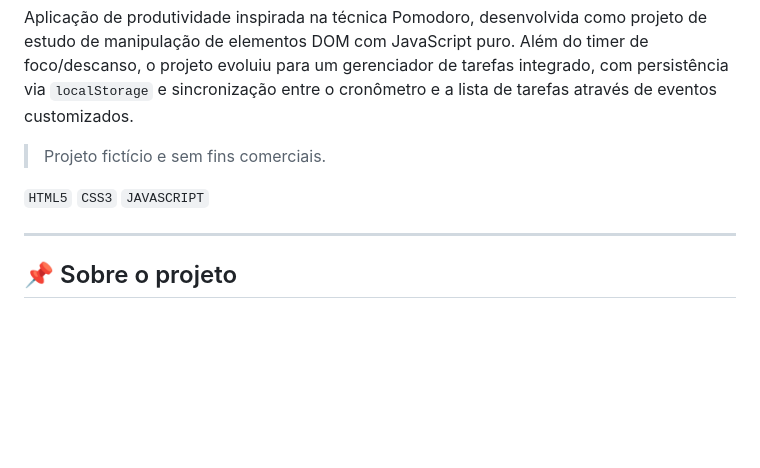
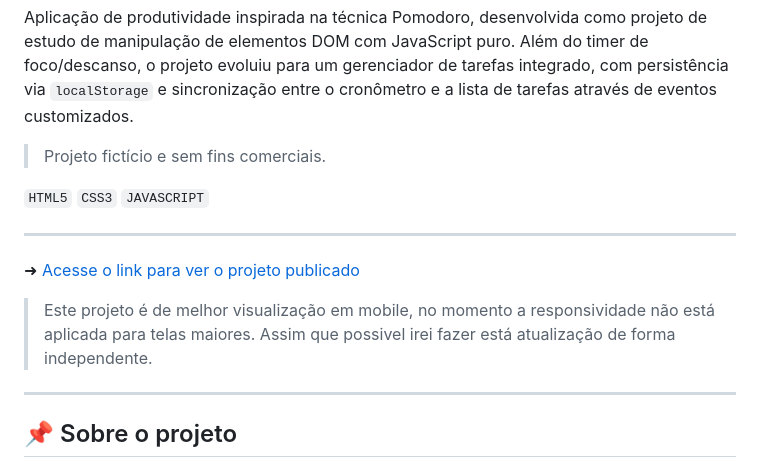
Before and after one commit to Isla-ctrl/Fokus, a Markdown page: README.md, the part around the change. Rendered like a GitHub page; blank space fills up the shorter version.

```diff
--- a/README.md
+++ b/README.md
@@ -5,6 +5,11 @@ Aplicação de produtividade inspirada na técnica Pomodoro, desenvolvida como p
 > Projeto fictício e sem fins comerciais.
 
 `HTML5` `CSS3` `JAVASCRIPT`
+
+---
+
+➜ [Acesse o link para ver o projeto publicado](https://fokus-tau-liart.vercel.app/)
+> Este projeto é de melhor visualização em mobile, no momento a responsividade não está aplicada para telas maiores. Assim que possivel irei fazer está atualização de forma independente.
 
 ---
 
```
